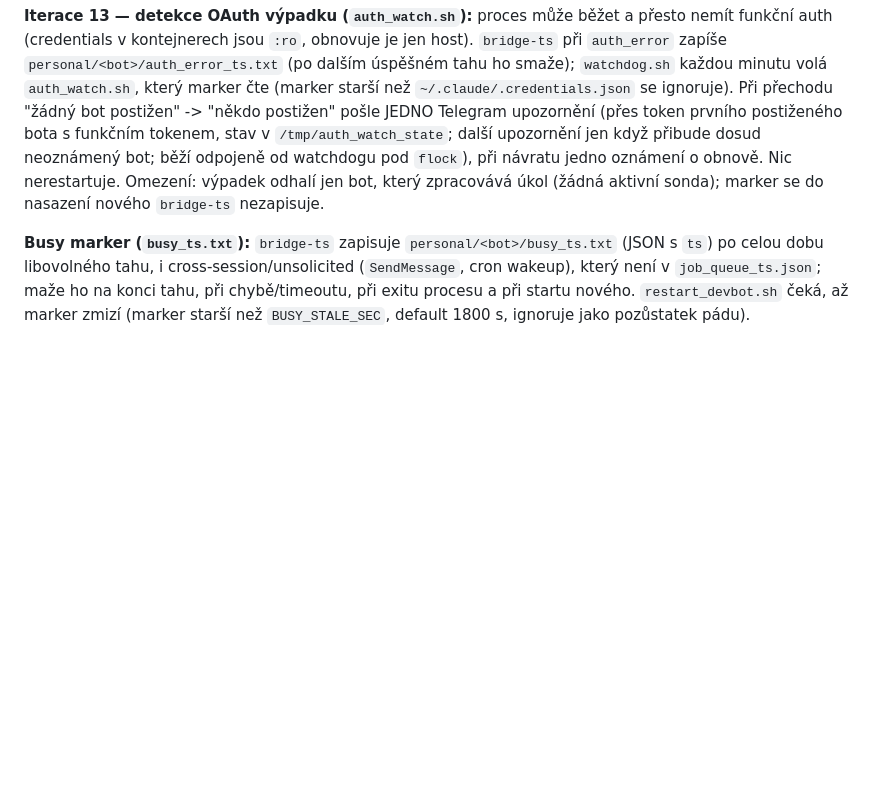
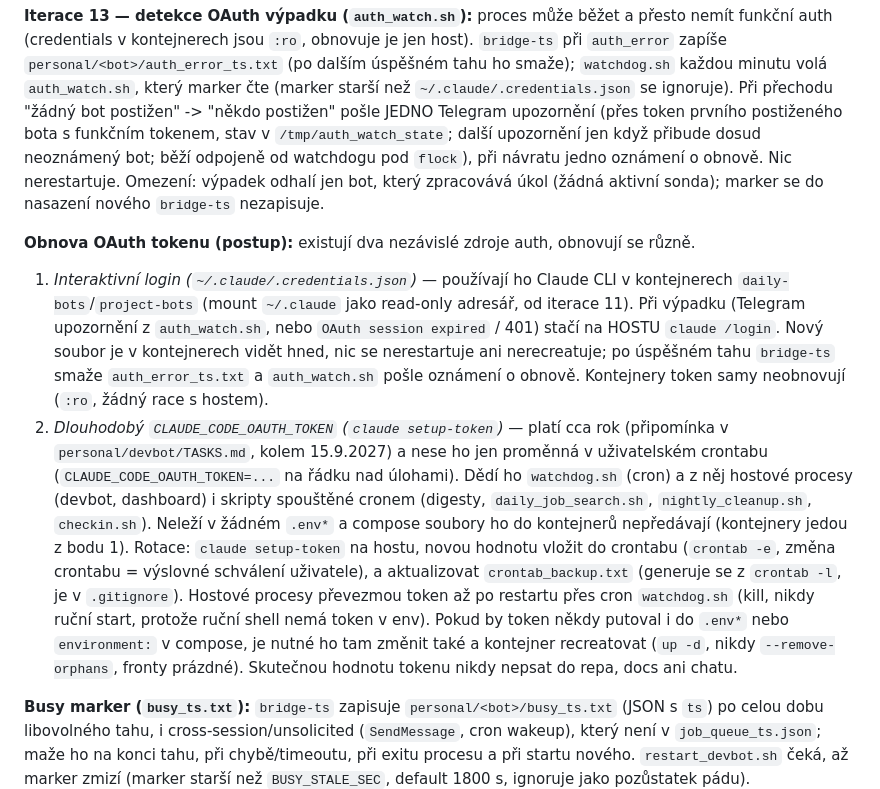
Before and after one commit to laczker/My-Agents-System, a Markdown page: docs/META_BOT.md, the part around the change. Drawn GitHub-style; blank space fills up the shorter version.

Commit message:
Document OAuth token renewal procedure in META_BOT.md
Co-Authored-By: Claude Sonnet 5.5 <noreply@anthropic.com>

```diff
--- a/docs/META_BOT.md
+++ b/docs/META_BOT.md
@@ -489,6 +489,26 @@ JEDNO Telegram upozornění (přes token prvního postiženého bota s funkční
 při návratu jedno oznámení o obnově. Nic nerestartuje. Omezení: výpadek odhalí jen bot, který
 zpracovává úkol (žádná aktivní sonda); marker se do nasazení nového `bridge-ts` nezapisuje.
 
+**Obnova OAuth tokenu (postup):** existují dva nezávislé zdroje auth, obnovují se různě.
+1. *Interaktivní login (`~/.claude/.credentials.json`)* — používají ho Claude CLI v kontejnerech
+   `daily-bots`/`project-bots` (mount `~/.claude` jako read-only adresář, od iterace 11). Při výpadku
+   (Telegram upozornění z `auth_watch.sh`, nebo `OAuth session expired` / 401) stačí na HOSTU
+   `claude /login`. Nový soubor je v kontejnerech vidět hned, nic se nerestartuje ani nerecreatuje;
+   po úspěšném tahu `bridge-ts` smaže `auth_error_ts.txt` a `auth_watch.sh` pošle oznámení o obnově.
+   Kontejnery token samy neobnovují (`:ro`, žádný race s hostem).
+2. *Dlouhodobý `CLAUDE_CODE_OAUTH_TOKEN` (`claude setup-token`)* — platí cca rok (připomínka v
+   `personal/devbot/TASKS.md`, kolem 15.9.2027) a nese ho jen proměnná v uživatelském crontabu
+   (`CLAUDE_CODE_OAUTH_TOKEN=...` na řádku nad úlohami). Dědí ho `watchdog.sh` (cron) a z něj hostové
+   procesy (devbot, dashboard) i skripty spouštěné cronem (digesty, `daily_job_search.sh`,
+   `nightly_cleanup.sh`, `checkin.sh`). Neleží v žádném `.env*` a compose soubory ho do kontejnerů
+   nepředávají (kontejnery jedou z bodu 1). Rotace: `claude setup-token` na hostu, novou hodnotu
+   vložit do crontabu (`crontab -e`, změna crontabu = výslovné schválení uživatele), a aktualizovat
+   `crontab_backup.txt` (generuje se z `crontab -l`, je v `.gitignore`). Hostové procesy převezmou
+   token až po restartu přes cron `watchdog.sh` (kill, nikdy ruční start, protože ruční shell nemá
+   token v env). Pokud by token někdy putoval i do `.env*` nebo `environment:` v compose, je nutné
+   ho tam změnit také a kontejner recreatovat (`up -d`, nikdy `--remove-orphans`, fronty prázdné).
+   Skutečnou hodnotu tokenu nikdy nepsat do repa, docs ani chatu.
+
 **Busy marker (`busy_ts.txt`):** `bridge-ts` zapisuje `personal/<bot>/busy_ts.txt` (JSON s `ts`) po celou dobu
 libovolného tahu, i cross-session/unsolicited (`SendMessage`, cron wakeup), který není v `job_queue_ts.json`;
 maže ho na konci tahu, při chybě/timeoutu, při exitu procesu a při startu nového. `restart_devbot.sh` čeká,
```
Also changed, not shown: personal/devbot/TASKS.md (+2 -2 lines).
